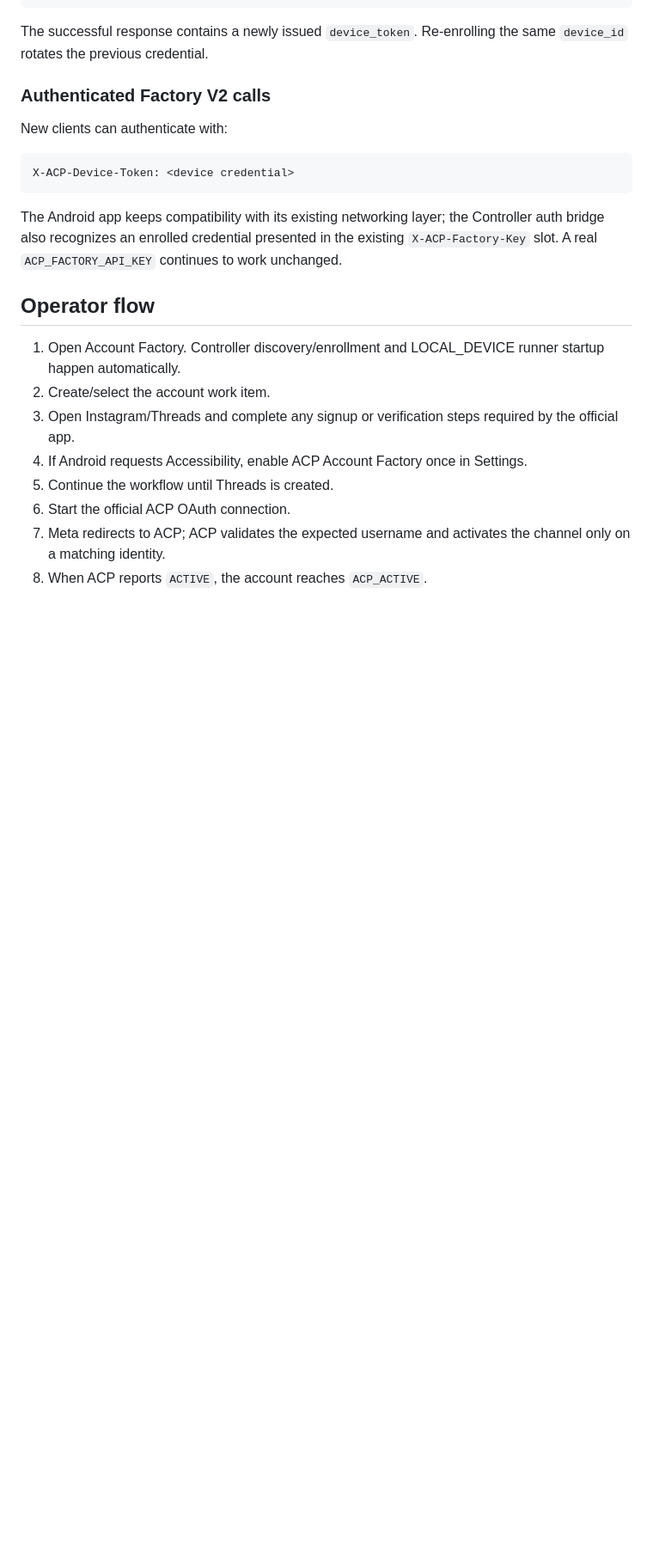
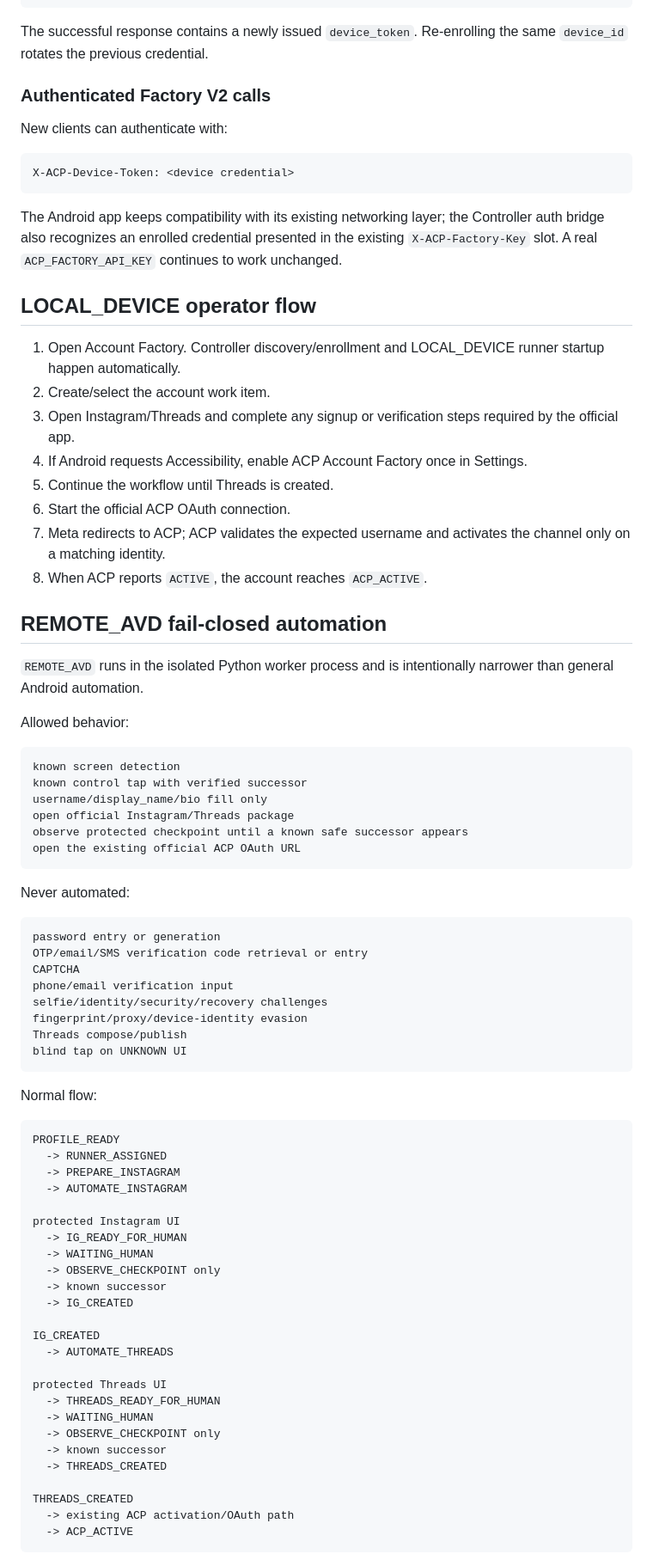
Before and after one commit to luongdo03x-byte/acp-affiliate-pipeline, a Markdown page: docs/ACP_ACCOUNT_FACTORY_RUNBOOK.md, the part around one of its changes. Shown at 86% size. Drawn GitHub-style; blank space fills up the shorter version.

````diff
--- a/docs/ACP_ACCOUNT_FACTORY_RUNBOOK.md
+++ b/docs/ACP_ACCOUNT_FACTORY_RUNBOOK.md
@@ -160,7 +179,7 @@ X-ACP-Device-Token: <device credential>
 
 The Android app keeps compatibility with its existing networking layer; the Controller auth bridge also recognizes an enrolled credential presented in the existing `X-ACP-Factory-Key` slot. A real `ACP_FACTORY_API_KEY` continues to work unchanged.
 
-## Operator flow
+## LOCAL_DEVICE operator flow
 
 1. Open Account Factory. Controller discovery/enrollment and LOCAL_DEVICE runner startup happen automatically.
 2. Create/select the account work item.
@@ -171,3 +190,61 @@ The Android app keeps compatibility with its existing networking layer; the Cont
 7. Meta redirects to ACP; ACP validates the expected username and activates the channel only on a matching identity.
 8. When ACP reports `ACTIVE`, the account reaches `ACP_ACTIVE`.
 
+## REMOTE_AVD fail-closed automation
+
+`REMOTE_AVD` runs in the isolated Python worker process and is intentionally narrower than general Android automation.
+
+Allowed behavior:
+
+```text
+known screen detection
+known control tap with verified successor
+username/display_name/bio fill only
+open official Instagram/Threads package
+observe protected checkpoint until a known safe successor appears
+open the existing official ACP OAuth URL
+```
+
+Never automated:
+
+```text
+password entry or generation
+OTP/email/SMS verification code retrieval or entry
+CAPTCHA
+phone/email verification input
+selfie/identity/security/recovery challenges
+fingerprint/proxy/device-identity evasion
+Threads compose/publish
+blind tap on UNKNOWN UI
+```
+
+Normal flow:
+
+```text
+PROFILE_READY
+  -> RUNNER_ASSIGNED
+  -> PREPARE_INSTAGRAM
+  -> AUTOMATE_INSTAGRAM
+
+protected Instagram UI
+  -> IG_READY_FOR_HUMAN
+  -> WAITING_HUMAN
+  -> OBSERVE_CHECKPOINT only
+  -> known successor
+  -> IG_CREATED
+
+IG_CREATED
+  -> AUTOMATE_THREADS
+
+protected Threads UI
+  -> THREADS_READY_FOR_HUMAN
+  -> WAITING_HUMAN
+  -> OBSERVE_CHECKPOINT only
+  -> known successor
+  -> THREADS_CREATED
+
+THREADS_CREATED
+  -> existing ACP activation/OAuth path
+  -> ACP_ACTIVE
+```
+
````
Also changed, not shown: other parts of docs/ACP_ACCOUNT_FACTORY_RUNBOOK.md (+91 -10 lines).
